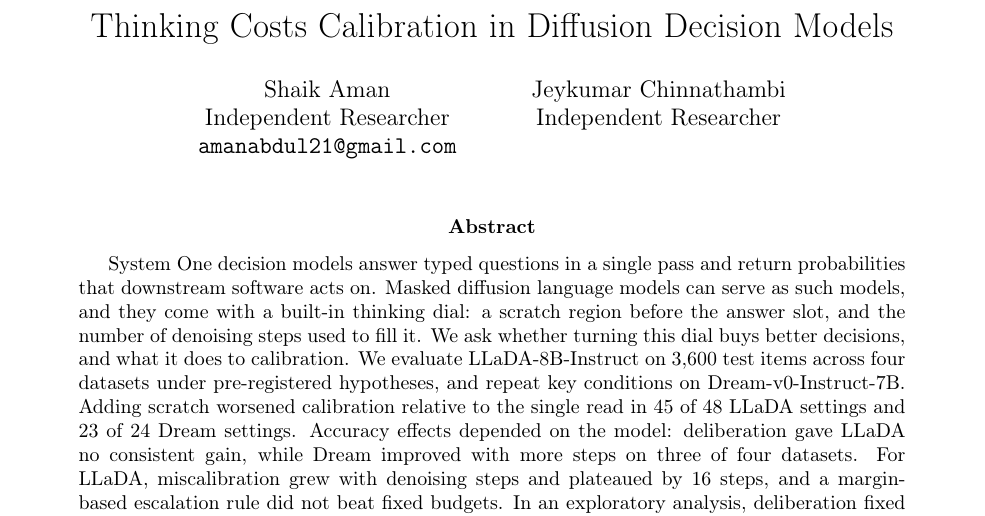
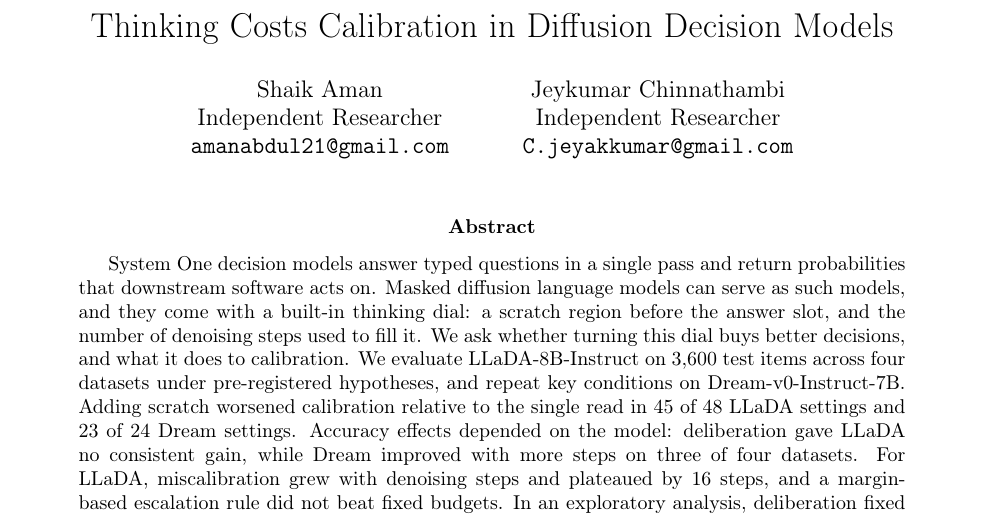
Before and after one commit to aman-source/dlm-deliberation, a LaTeX paper (paper/main.tex): part of page 1 of 19, cut so that both start at the same text. Compiled offline with pdfLaTeX.

Commit message:
Add second author email
Co-Authored-By: Claude Opus 5.5 <noreply@anthropic.com>

```diff
--- a/paper/main.tex
+++ b/paper/main.tex
@@ -16,7 +16,7 @@
 \input{tables/verdicts.tex}
 
 \title{Thinking Costs Calibration in Diffusion Decision Models}
-\author{Shaik Aman\\ Independent Researcher\\ \texttt{amanabdul21@gmail.com} \and Jeykumar Chinnathambi\\ Independent Researcher}
+\author{Shaik Aman\\ Independent Researcher\\ \texttt{amanabdul21@gmail.com} \and Jeykumar Chinnathambi\\ Independent Researcher\\ \texttt{C.jeyakkumar@gmail.com}}
 \date{}
 
 \begin{document}
```
